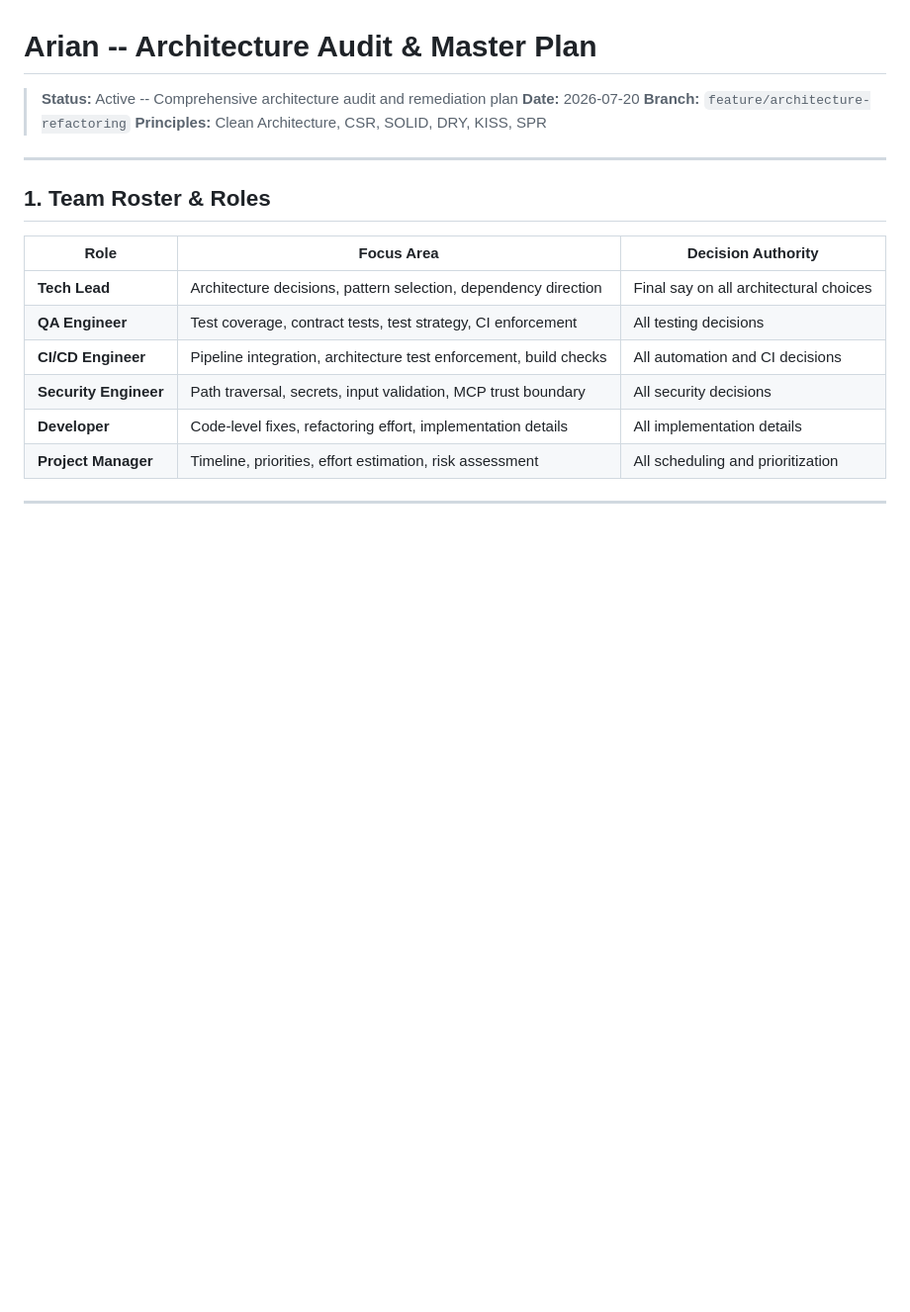
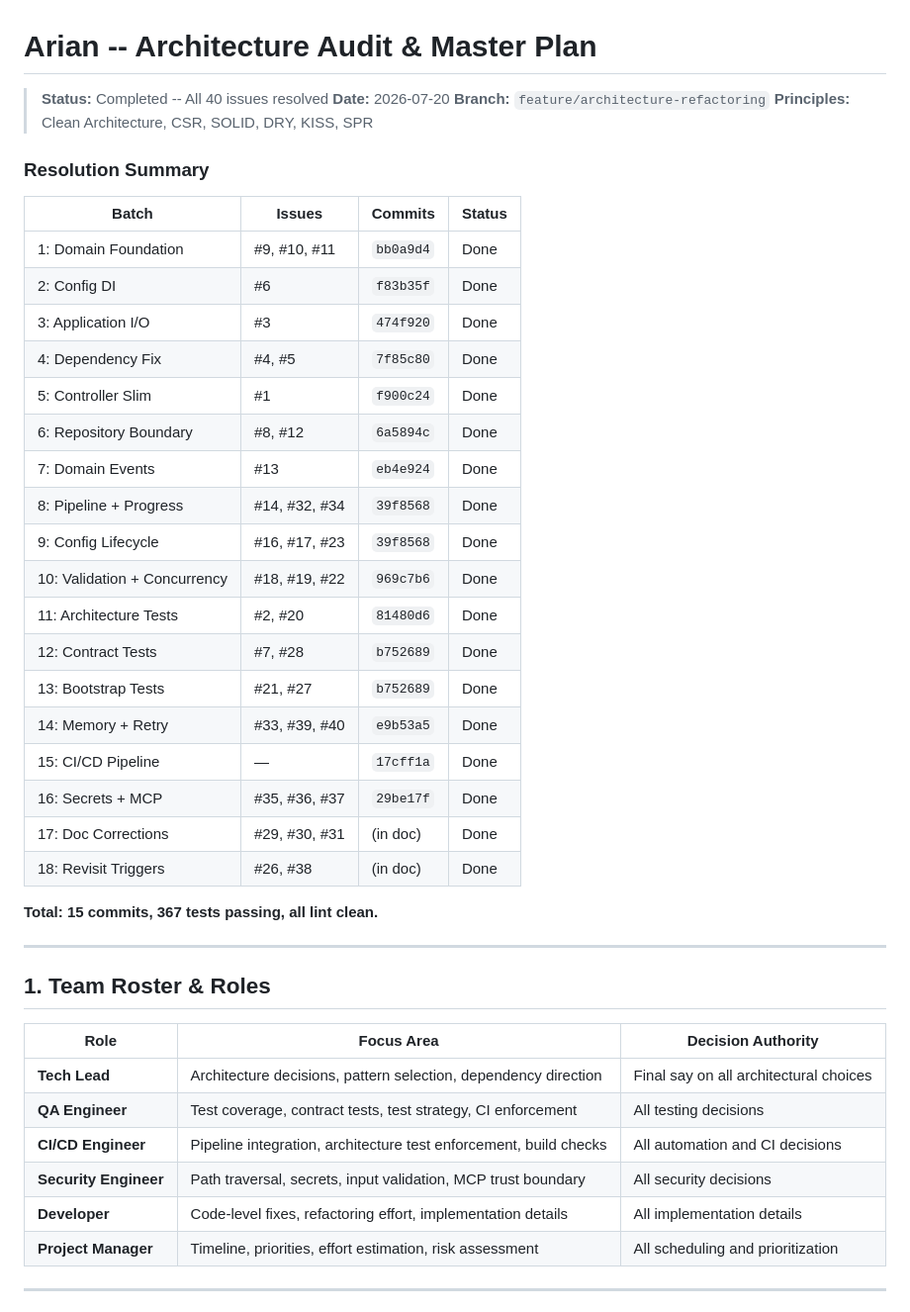
Before and after one commit to salimnamvar/arian, a Markdown page: docs/plan/ARCHITECTURE-MASTER-PLAN.md, the part around the change. Shown at 99% size. Rendered like a GitHub page; blank space fills up the shorter version.

Commit message:
docs(plan): mark all 40 issues as resolved with resolution summary

```diff
--- a/docs/plan/ARCHITECTURE-MASTER-PLAN.md
+++ b/docs/plan/ARCHITECTURE-MASTER-PLAN.md
@@ -1,9 +1,34 @@
 # Arian -- Architecture Audit & Master Plan
 
-> **Status:** Active -- Comprehensive architecture audit and remediation plan
+> **Status:** Completed -- All 40 issues resolved
 > **Date:** 2026-07-20
 > **Branch:** `feature/architecture-refactoring`
 > **Principles:** Clean Architecture, CSR, SOLID, DRY, KISS, SPR
+
+### Resolution Summary
+
+| Batch | Issues | Commits | Status |
+|-------|--------|---------|--------|
+| 1: Domain Foundation | #9, #10, #11 | `bb0a9d4` | Done |
+| 2: Config DI | #6 | `f83b35f` | Done |
+| 3: Application I/O | #3 | `474f920` | Done |
+| 4: Dependency Fix | #4, #5 | `7f85c80` | Done |
+| 5: Controller Slim | #1 | `f900c24` | Done |
+| 6: Repository Boundary | #8, #12 | `6a5894c` | Done |
+| 7: Domain Events | #13 | `eb4e924` | Done |
+| 8: Pipeline + Progress | #14, #32, #34 | `39f8568` | Done |
+| 9: Config Lifecycle | #16, #17, #23 | `39f8568` | Done |
+| 10: Validation + Concurrency | #18, #19, #22 | `969c7b6` | Done |
+| 11: Architecture Tests | #2, #20 | `81480d6` | Done |
+| 12: Contract Tests | #7, #28 | `b752689` | Done |
+| 13: Bootstrap Tests | #21, #27 | `b752689` | Done |
+| 14: Memory + Retry | #33, #39, #40 | `e9b53a5` | Done |
+| 15: CI/CD Pipeline | — | `17cff1a` | Done |
+| 16: Secrets + MCP | #35, #36, #37 | `29be17f` | Done |
+| 17: Doc Corrections | #29, #30, #31 | (in doc) | Done |
+| 18: Revisit Triggers | #26, #38 | (in doc) | Done |
+
+**Total: 15 commits, 367 tests passing, all lint clean.**
 
 ---
 
```
